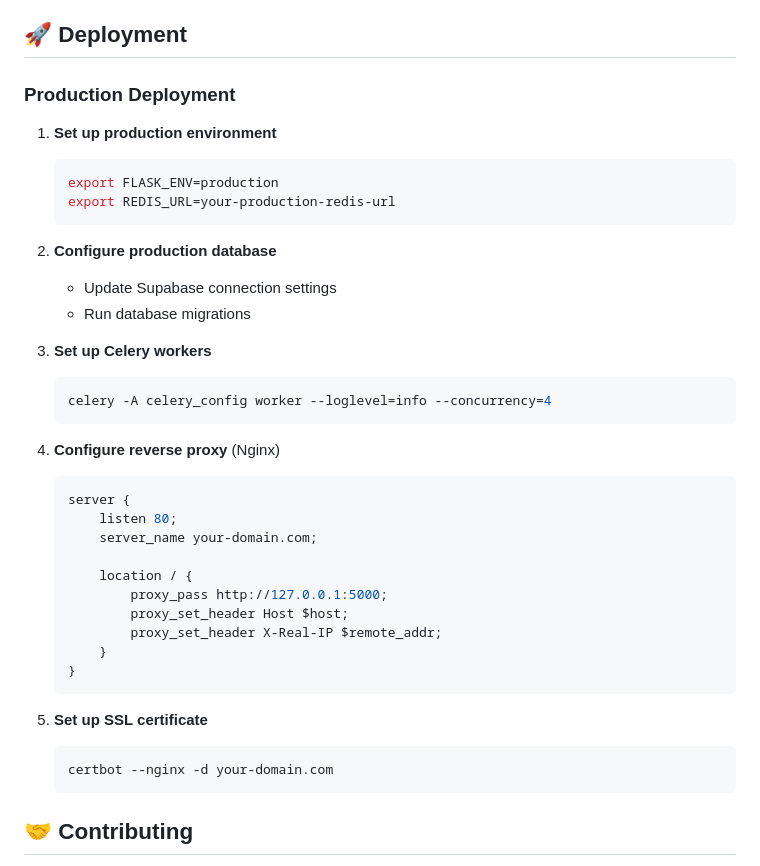
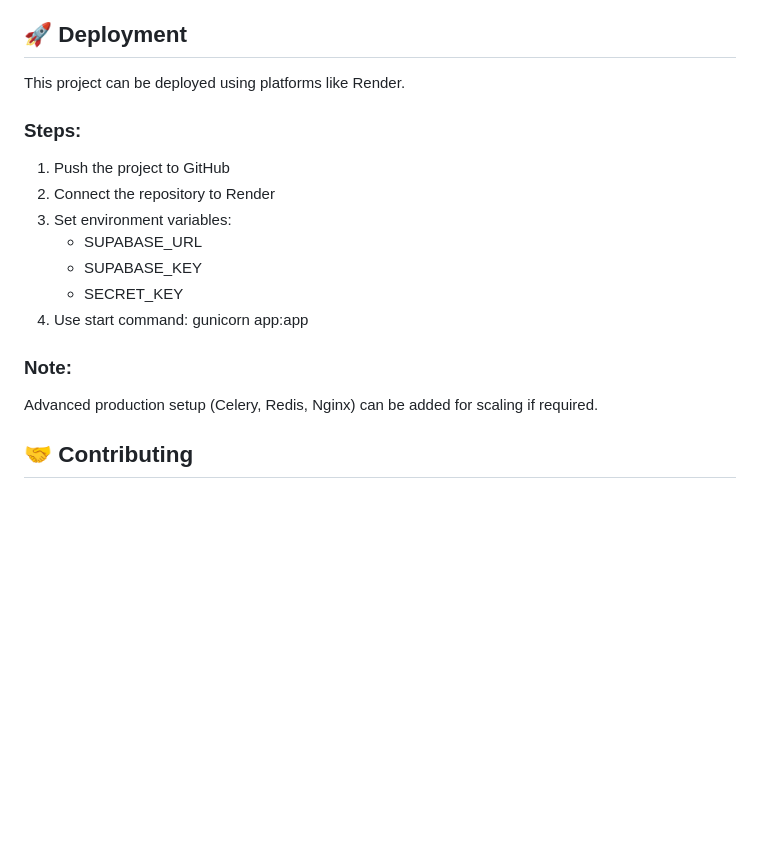
Before and after one commit to deepanjali146/disaster-management-system, a Markdown page: README.md, the part around the change. Rendered like a GitHub page; blank space fills up the shorter version.

Commit message:
Revise deployment steps and simplify instructions
Updated deployment instructions for clarity and conciseness.

````diff
--- a/README.md
+++ b/README.md
@@ -225,41 +225,24 @@ The system uses the following main tables:
 
 ## 🚀 Deployment
 
-### Production Deployment
+This project can be deployed using platforms like Render.
 
-1. **Set up production environment**
-   ```bash
-   export FLASK_ENV=production
-   export REDIS_URL=your-production-redis-url
-   ```
+### Steps:
+1. Push the project to GitHub
+2. Connect the repository to Render
+3. Set environment variables:
+   - SUPABASE_URL
+   - SUPABASE_KEY
+   - SECRET_KEY
+4. Use start command:
+   gunicorn app:app
 
-2. **Configure production database**
-   - Update Supabase connection settings
-   - Run database migrations
+### Note:
+Advanced production setup (Celery, Redis, Nginx) can be added for scaling if required.
 
-3. **Set up Celery workers**
-   ```bash
-   celery -A celery_config worker --loglevel=info --concurrency=4
-   ```
 
-4. **Configure reverse proxy** (Nginx)
-   ```nginx
-   server {
-       listen 80;
-       server_name your-domain.com;
 
-       location / {
-           proxy_pass http://127.0.0.1:5000;
-           proxy_set_header Host $host;
-           proxy_set_header X-Real-IP $remote_addr;
-       }
-   }
-   ```
 
-5. **Set up SSL certificate**
-   ```bash
-   certbot --nginx -d your-domain.com
-   ```
 
 ## 🤝 Contributing
 
````
